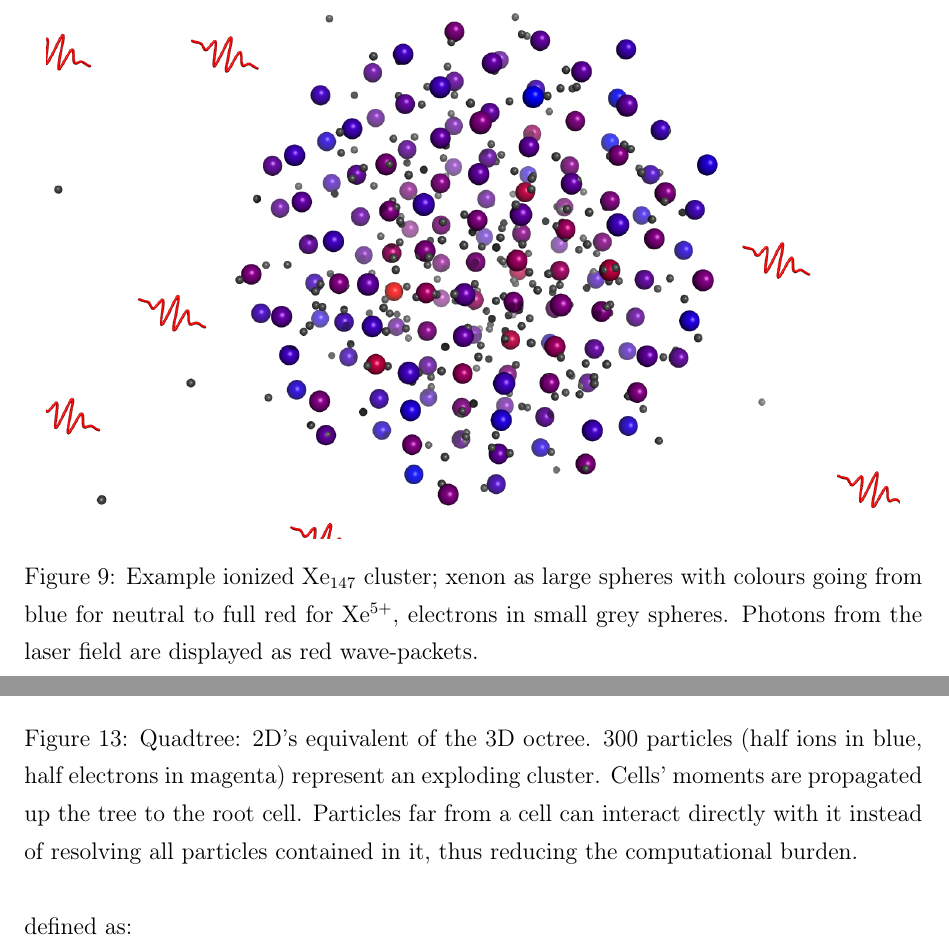
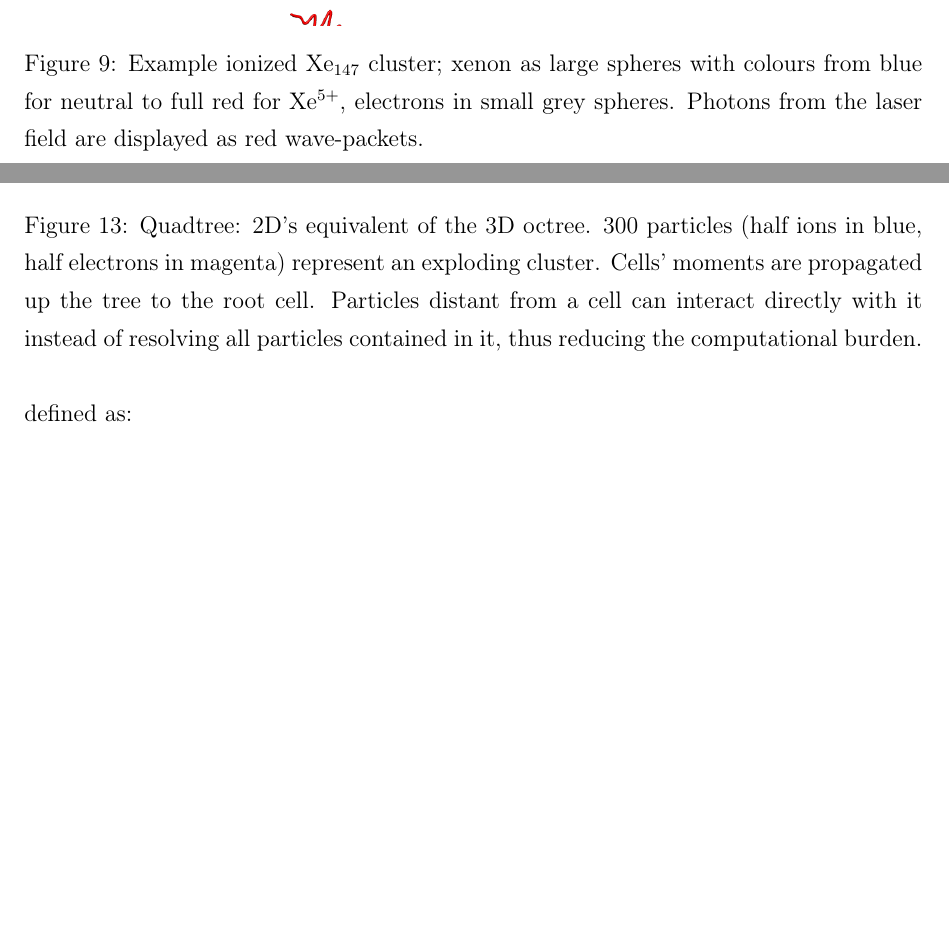
Before and after one commit to nbigaouette/thesis, a LaTeX thesis (thesis.tex, which reads chapter_2p1_md.tex, chapter_2p3_long_range_tree.tex): two parts of pages 44 and 52 of 123, joined at a grey line, cut so that both start at the same text, the shorter picture padded with empty space. Compiled offline with pdfLaTeX.

Commit message:
Page xii: Figures caption

```diff
--- a/chapter_2p1_md.tex
+++ b/chapter_2p1_md.tex
@@ -114,7 +114,7 @@ Schrödinger, LLC. \url{http://pymol.org/}} on actual simulation-created data.
  \centering
  \includegraphics[width=\figurewidth]{figures/cluster}
  \caption{\label{fig:md:cluster}Example ionized Xe$_{147}$ cluster; xenon as
-          large spheres with colours going from blue for neutral to full red for
+          large spheres with colours from blue for neutral to full red for
           Xe$^{5+}$, electrons in small grey spheres. Photons from the laser
           field are displayed as red wave-packets.}
 \end{figure}
--- a/chapter_2p3_long_range_tree.tex
+++ b/chapter_2p3_long_range_tree.tex
@@ -62,7 +62,7 @@ particle of interest $i$.
  \caption{\label{fig:tree:quadtree}Quadtree: 2D's equivalent of the 3D octree.
           300 particles (half ions in blue, half electrons in magenta) represent
           an exploding cluster. Cells' moments are propagated up the tree to the
-          root cell. Particles far from a cell can interact directly with it
+          root cell. Particles distant from a cell can interact directly with it
           instead of resolving all particles contained in it, thus reducing the
           computational burden.}
 \end{figure}
```
